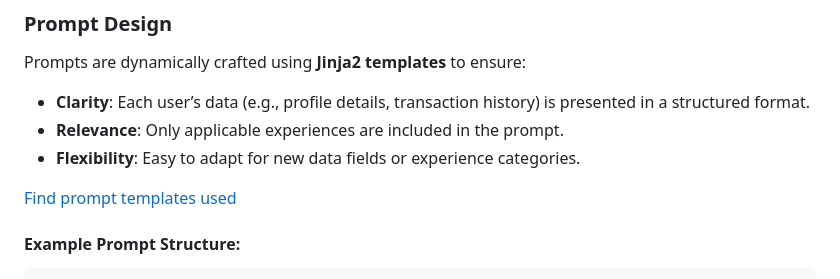
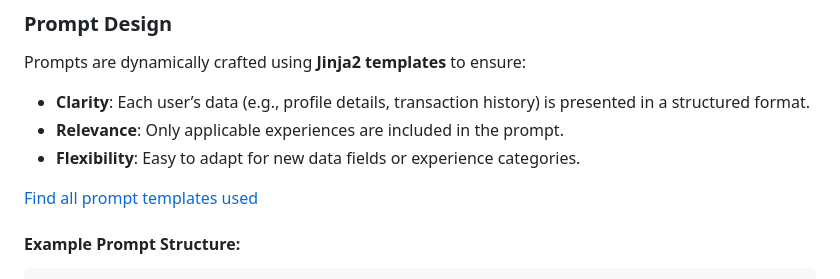
Before and after one commit to megpatakota/genai-recommendations, a Markdown page: docs/documentation.md, the part around the change. GitHub-like rendering.

````diff
--- a/docs/documentation.md
+++ b/docs/documentation.md
@@ -22,7 +22,7 @@ Prompts are dynamically crafted using **Jinja2 templates** to ensure:
 - **Relevance**: Only applicable experiences are included in the prompt.
 - **Flexibility**: Easy to adapt for new data fields or experience categories.
 
-[Find prompt templates used](./backend/templates/)
+[Find all prompt templates used](../backend/templates/)
 
 #### Example Prompt Structure:
 ```plaintext
````
Also changed, not shown: README.md (+2 -2 lines).
